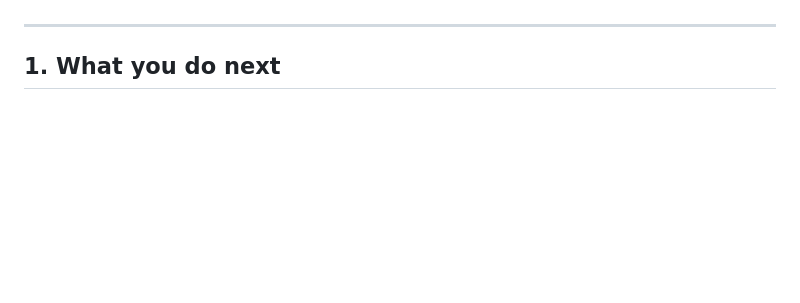
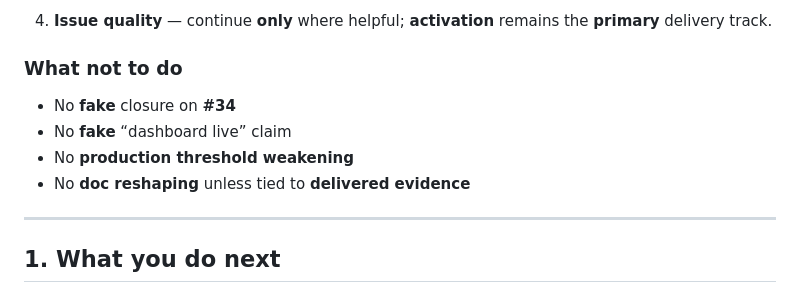
Before and after one commit to sovereignsquad/impact, a Markdown page: docs/mlp-cto-next-execution.md, the part around one of its changes. GitHub-like rendering; blank space fills up the shorter version.

```diff
--- a/docs/mlp-cto-next-execution.md
+++ b/docs/mlp-cto-next-execution.md
@@ -6,3 +60,11 @@
+4. **Issue quality** — continue **only** where helpful; **activation** remains the **primary** delivery track.
+
+### What not to do
+
+- No **fake** closure on **#34**
+- No **fake** “dashboard live” claim
+- No **production threshold weakening**
+- No **doc reshaping** unless tied to **delivered evidence**
 
 ---
 
```
Also changed, not shown: other parts of docs/mlp-cto-next-execution.md (+54 -0 lines), CHANGELOG.md (+1 -1 lines), docs/activation-execution-status.md (+2 -0 lines).
